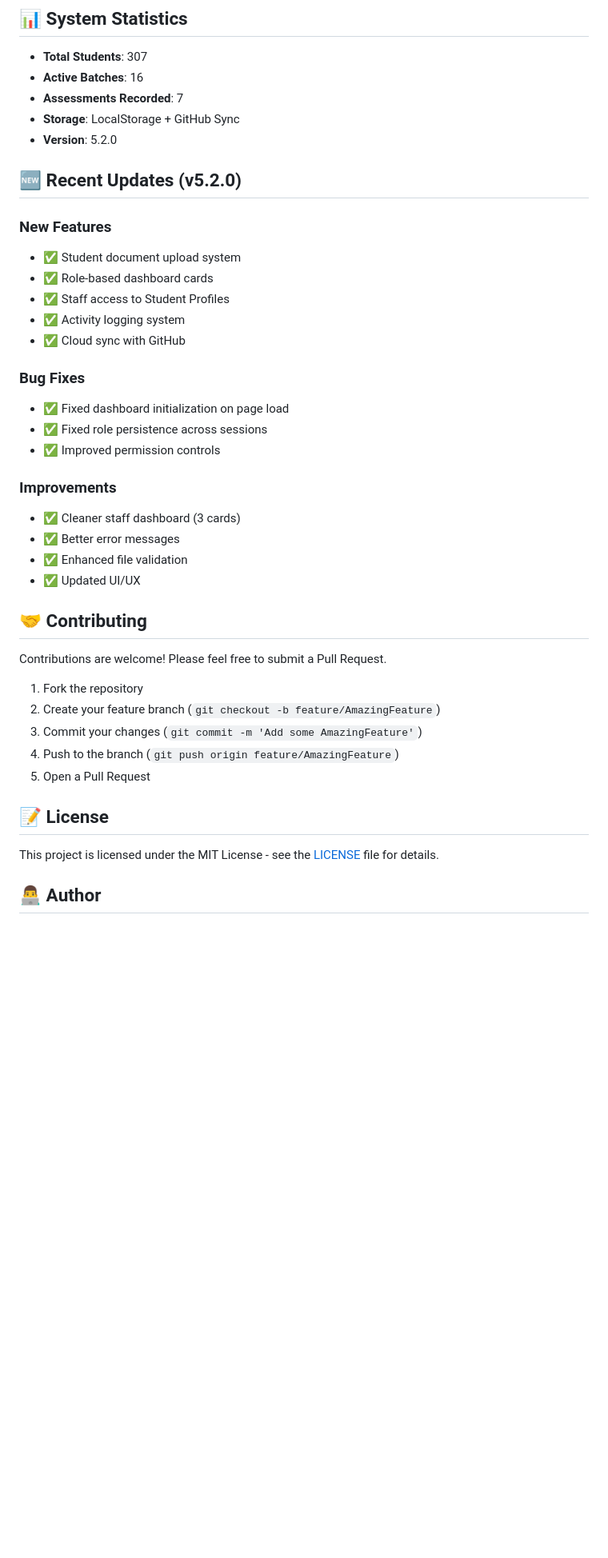
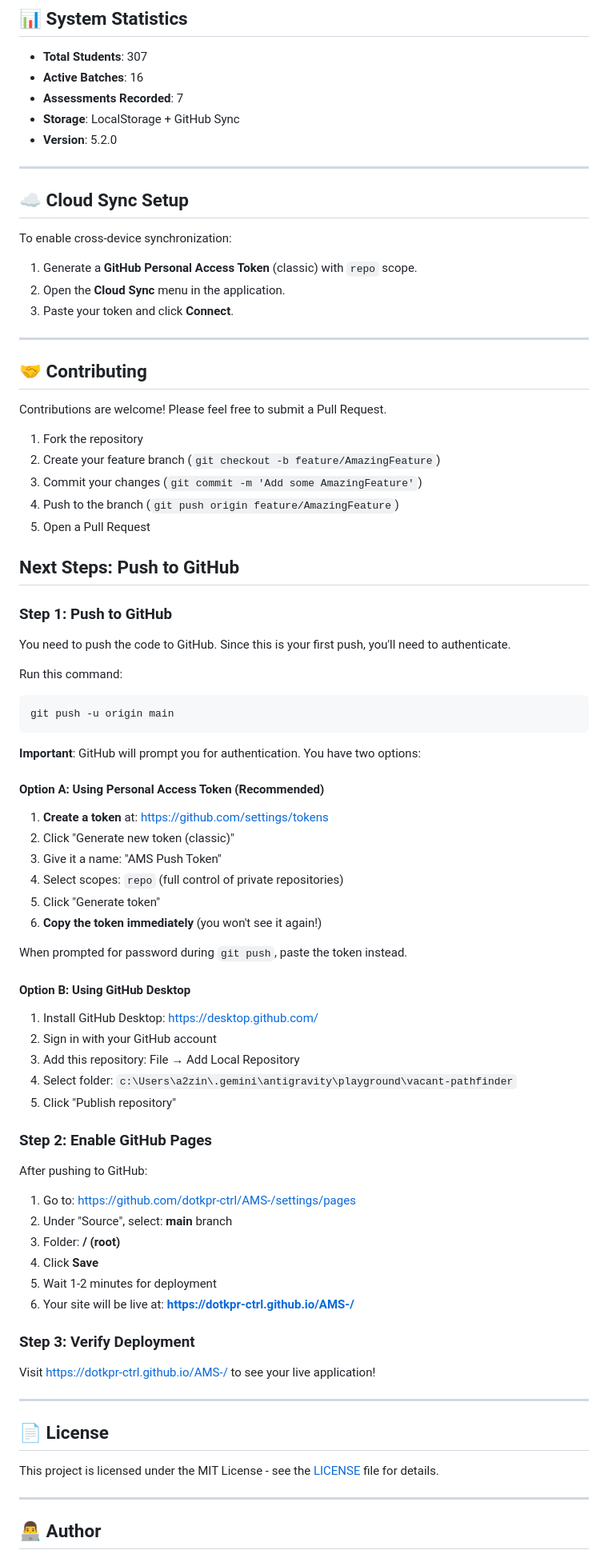
Before and after one commit to dotkpr-ctrl/AMS-, a Markdown page: README.md, the part around one of its changes. Shown at 80% size. GitHub-like rendering; blank space fills up the shorter version.

````diff
--- a/README.md
+++ b/README.md
@@ -246,25 +190,16 @@ AMS-/
 - **Storage**: LocalStorage + GitHub Sync
 - **Version**: 5.2.0
 
-## 🆕 Recent Updates (v5.2.0)
+---
 
-### New Features
-- ✅ Student document upload system
-- ✅ Role-based dashboard cards
-- ✅ Staff access to Student Profiles
-- ✅ Activity logging system
-- ✅ Cloud sync with GitHub
+## ☁️ Cloud Sync Setup
 
-### Bug Fixes
-- ✅ Fixed dashboard initialization on page load
-- ✅ Fixed role persistence across sessions
-- ✅ Improved permission controls
+To enable cross-device synchronization:
+1. Generate a **GitHub Personal Access Token** (classic) with `repo` scope.
+2. Open the **Cloud Sync** menu in the application.
+3. Paste your token and click **Connect**.
 
-### Improvements
-- ✅ Cleaner staff dashboard (3 cards)
-- ✅ Better error messages
-- ✅ Enhanced file validation
-- ✅ Updated UI/UX
+---
 
 ## 🤝 Contributing
 
@@ -276,9 +211,60 @@ Contributions are welcome! Please feel free to submit a Pull Request.
 4. Push to the branch (`git push origin feature/AmazingFeature`)
 5. Open a Pull Request
 
-## 📝 License
+## Next Steps: Push to GitHub
 
+### Step 1: Push to GitHub
+
+You need to push the code to GitHub. Since this is your first push, you'll need to authenticate.
+
+Run this command:
+
+```bash
+git push -u origin main
+```
+
+**Important**: GitHub will prompt you for authentication. You have two options:
+
+#### Option A: Using Personal Access Token (Recommended)
+
+1. **Create a token** at: https://github.com/settings/tokens
+2. Click "Generate new token (classic)"
+3. Give it a name: "AMS Push Token"
+4. Select scopes: `repo` (full control of private repositories)
+5. Click "Generate token"
+6. **Copy the token immediately** (you won't see it again!)
+
+When prompted for password during `git push`, paste the token instead.
+
+#### Option B: Using GitHub Desktop
+
+1. Install GitHub Desktop: https://desktop.github.com/
+2. Sign in with your GitHub account
+3. Add this repository: File → Add Local Repository
+4. Select folder: `c:\Users\a2zin\.gemini\antigravity\playground\vacant-pathfinder`
+5. Click "Publish repository"
+
+### Step 2: Enable GitHub Pages
+
+After pushing to GitHub:
+
+1. Go to: https://github.com/dotkpr-ctrl/AMS-/settings/pages
+2. Under "Source", select: **main** branch
+3. Folder: **/ (root)**
+4. Click **Save**
+5. Wait 1-2 minutes for deployment
+6. Your site will be live at: **https://dotkpr-ctrl.github.io/AMS-/**
+
+### Step 3: Verify Deployment
+
+Visit https://dotkpr-ctrl.github.io/AMS-/ to see your live application!
+
+---
+
+## 📄 License
 This project is licensed under the MIT License - see the [LICENSE](LICENSE) file for details.
+
+---
 
 ## 👨‍💻 Author
 
````
Also changed, not shown: other parts of README.md (+56 -113 lines), DEPLOYMENT.md (+4 -4 lines).
